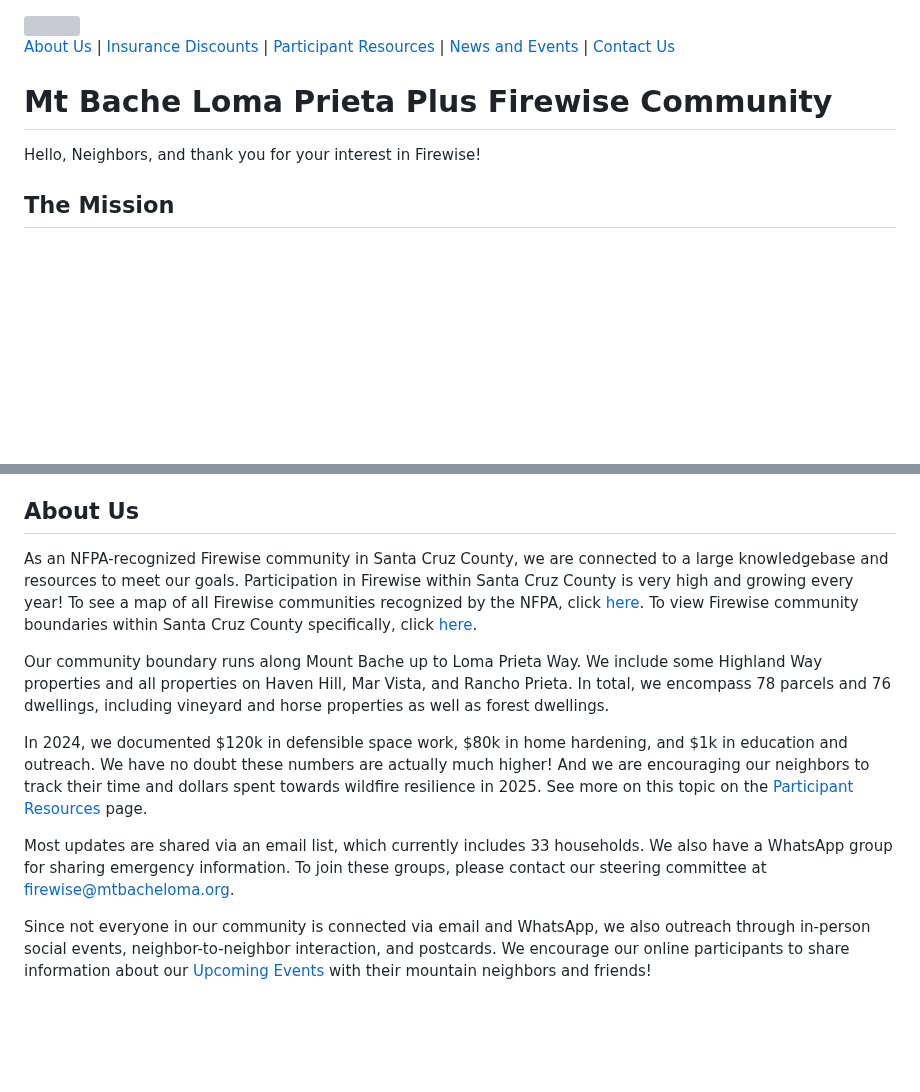
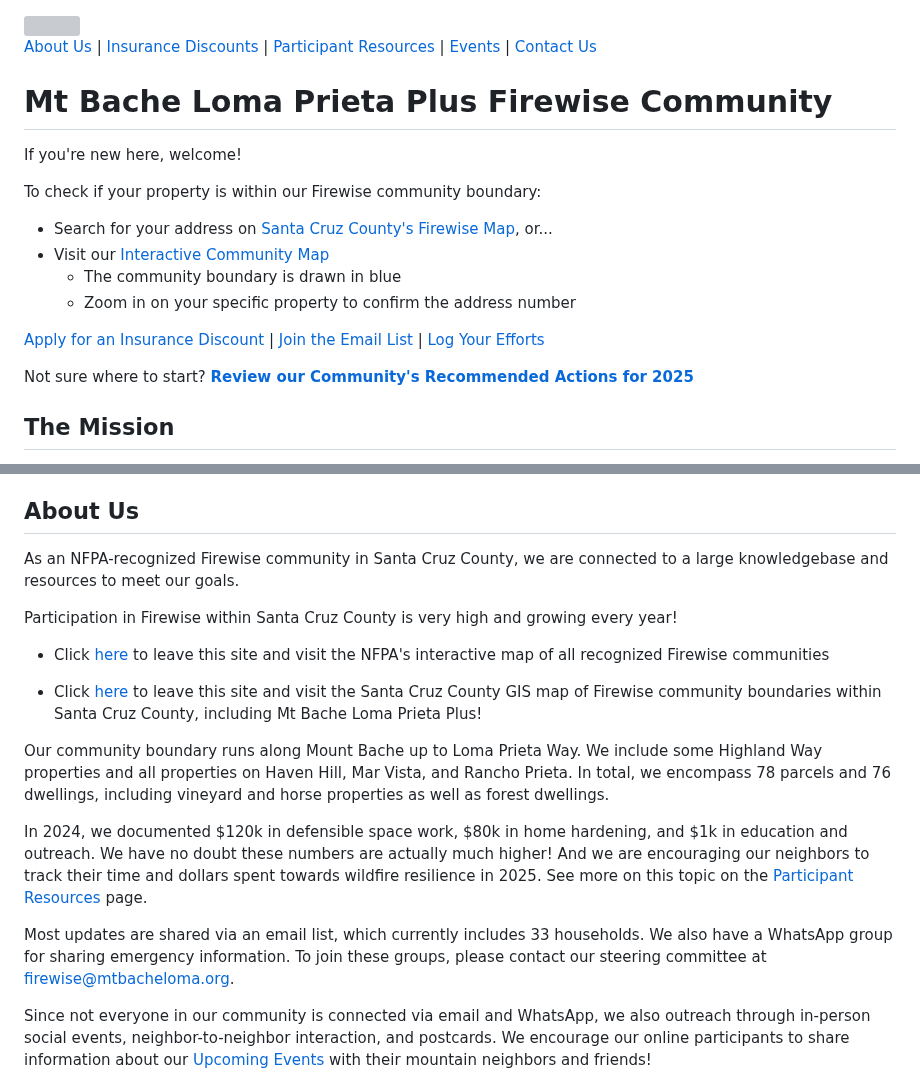
Before and after one commit to winkleramy/Firewise, a Markdown page: README.md, 2 parts joined by grey strips. GitHub-like rendering; blank space fills up the shorter version; grey boxes are pictures that could not be loaded.

```diff
--- a/README.md
+++ b/README.md
@@ -1,10 +1,23 @@
 <img src="Logo3.png" width="1600">
 
-[About Us](#about-us) | [Insurance Discounts](#insurance-discounts) | [Participant Resources](https://winkleramy.github.io/Firewise/ParticipantResources.html) |  [News and Events](https://winkleramy.github.io/Firewise/Events.html) | [Contact Us](mailto:firewise@mtbacheloma.org?subject=Mt%20Bache%20Loma%20Prieta%20Plus%20Firewise)
+[About Us](#about-us) | [Insurance Discounts](#insurance-discounts) | [Participant Resources](https://winkleramy.github.io/Firewise/ParticipantResources.html) |  [Events](https://winkleramy.github.io/Firewise/Events.html) | [Contact Us](mailto:firewise@mtbacheloma.org?subject=Mt%20Bache%20Loma%20Prieta%20Plus%20Firewise)
 
 # Mt Bache Loma Prieta Plus Firewise Community
 
-Hello, Neighbors, and thank you for your interest in Firewise!
+If you're new here, welcome!
+
+To check if your property is within our Firewise community boundary:
+- Search for your address on [Santa Cruz County's Firewise Map](https://sccgis.maps.arcgis.com/apps/instant/basic/index.html?appid=2f4184e0622f48009be27031318be8e0),
+  or...
+- Visit our [Interactive Community Map](https://winkleramy.github.io/MtBacheLomaPrietaPlus/map.html)
+  - The community boundary is drawn in blue
+  - Zoom in on your specific property to confirm the address number
+
+[Apply for an Insurance Discount](#insurance-discounts) | [Join the Email List](mailto:firewise@mtbacheloma.org?subject=Join%20Mt%20Bache%20Loma%20Prieta%20Plus%20Email%20List) | [Log Your Efforts](https://forms.gle/9SiHNTzaY7ipKmKU8)
+
+Not sure where to start?
+[**Review our Community's Recommended Actions for 2025**](#active-participant-checklist)
+
 
 ## The Mission
 
@@ -16,7 +29,13 @@ We see our role to be an active one, with the understanding that the Santa Cruz
 
 ## About Us
 
-As an NFPA-recognized Firewise community in Santa Cruz County, we are connected to a large knowledgebase and resources to meet our goals. Participation in Firewise within Santa Cruz County is very high and growing every year! To see a map of all Firewise communities recognized by the NFPA, click [here](https://nfpa.maps.arcgis.com/apps/Viewer/index.html?appid=c4a788340df748f18d98d8363145bb67). To view Firewise community boundaries within Santa Cruz County specifically, click [here](https://sccgis.maps.arcgis.com/apps/instant/basic/index.html?appid=2f4184e0622f48009be27031318be8e0).
+As an NFPA-recognized Firewise community in Santa Cruz County, we are connected to a large knowledgebase and resources to meet our goals.
+
+Participation in Firewise within Santa Cruz County is very high and growing every year!
+
+- Click [here](https://nfpa.maps.arcgis.com/apps/Viewer/index.html?appid=c4a788340df748f18d98d8363145bb67) to leave this site and visit the NFPA's interactive map of all recognized Firewise communities
+
+- Click [here](https://sccgis.maps.arcgis.com/apps/instant/basic/index.html?appid=2f4184e0622f48009be27031318be8e0) to leave this site and visit the Santa Cruz County GIS map of Firewise community boundaries within Santa Cruz County, including Mt Bache Loma Prieta Plus!
 
 Our community boundary runs along Mount Bache up to Loma Prieta Way. We include some Highland Way properties and all properties on Haven Hill, Mar Vista, and Rancho Prieta. In total, we encompass 78 parcels and 76 dwellings, including vineyard and horse properties as well as forest dwellings.
 
```
Also changed, not shown: other parts of README.md (+51 -1 lines).
